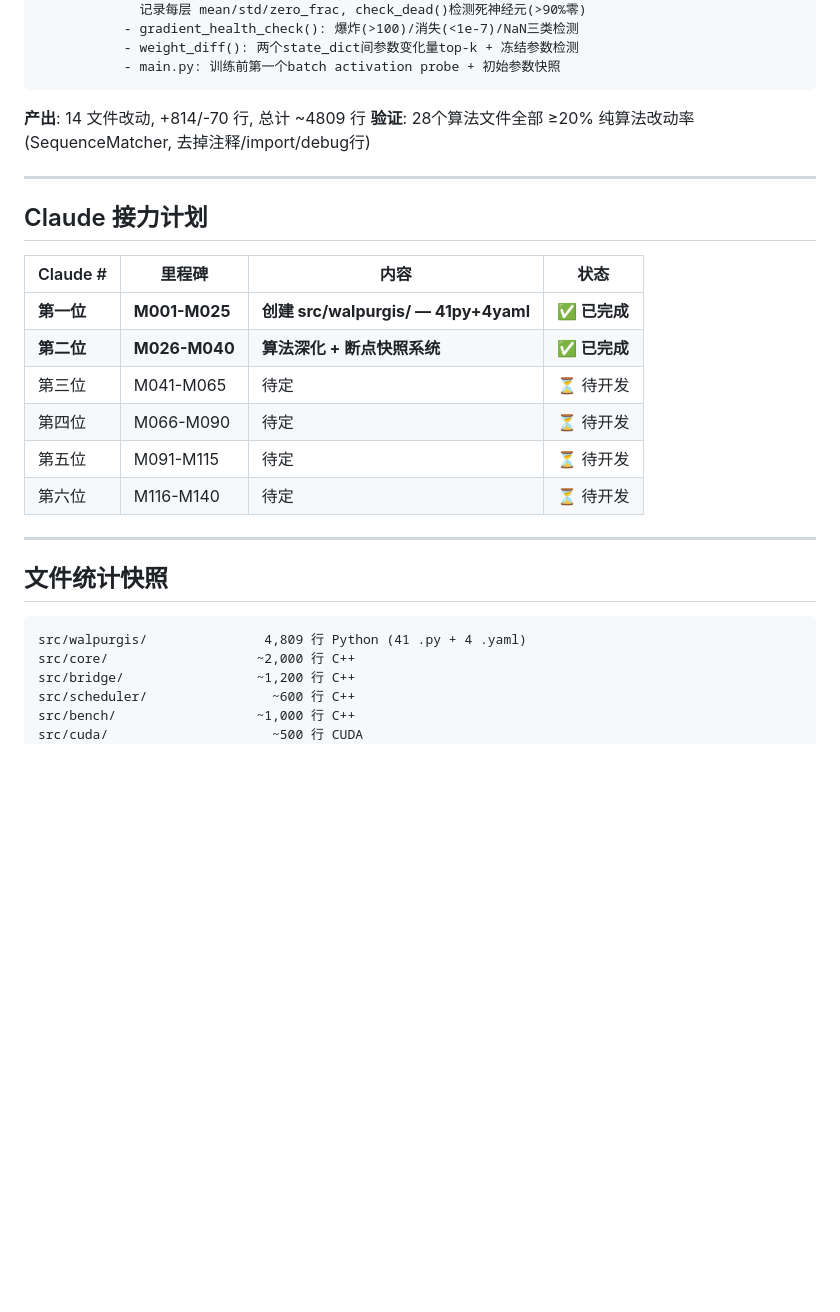
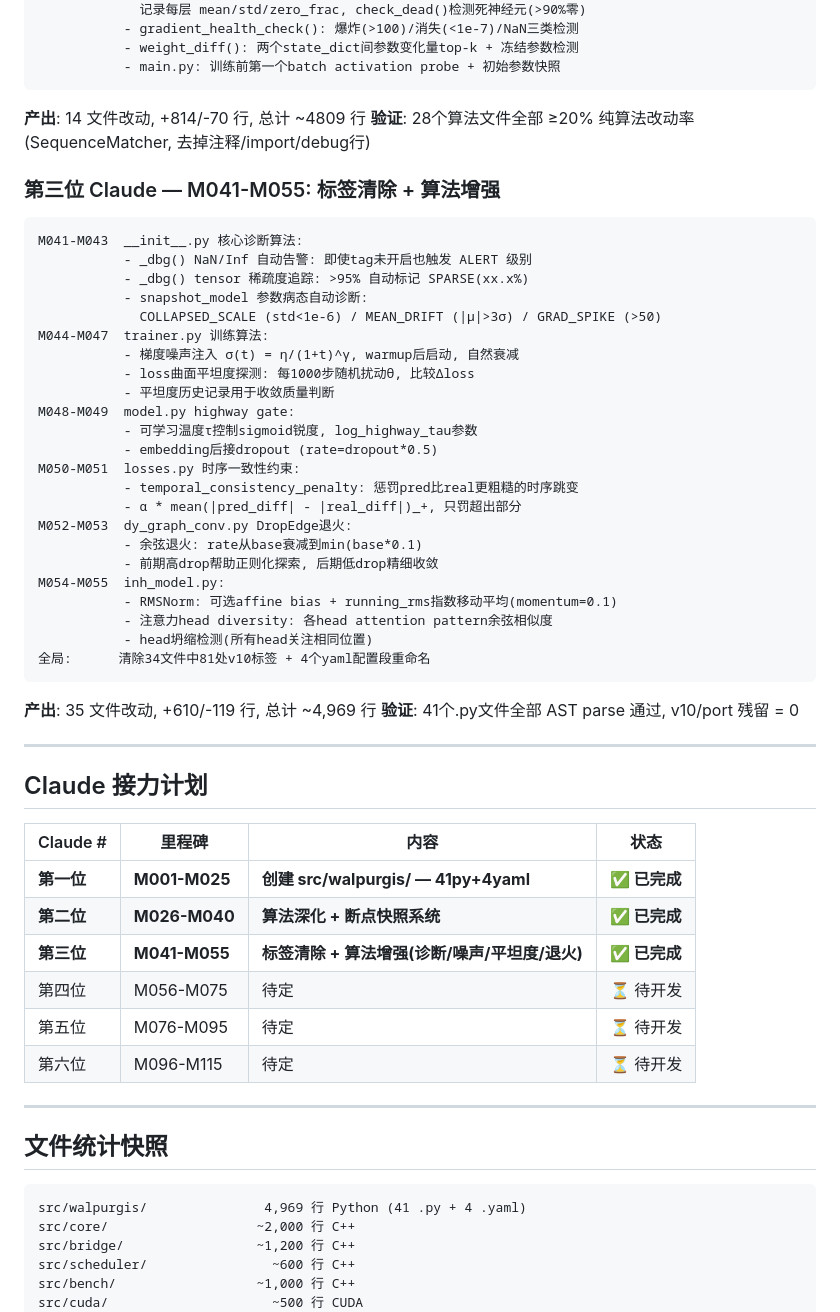
Before and after one commit to dylanyunlon/walpurgis-WTFGG, a Markdown page: CLAUDE_DEV_PROGRESS.md, the part around the change. Drawn GitHub-style; blank space fills up the shorter version.

Commit message:
docs: 更新进度 — 第三位Claude M041-M055完成 [M055]

````diff
--- a/CLAUDE_DEV_PROGRESS.md
+++ b/CLAUDE_DEV_PROGRESS.md
@@ -75,6 +75,37 @@ M038-M040  __init__.py 断点快照系统:
 **产出**: 14 文件改动, +814/-70 行, 总计 ~4809 行
 **验证**: 28个算法文件全部 ≥20% 纯算法改动率 (SequenceMatcher, 去掉注释/import/debug行)
 
+### 第三位 Claude — M041-M055: 标签清除 + 算法增强
+
+```
+M041-M043  __init__.py 核心诊断算法:
+           - _dbg() NaN/Inf 自动告警: 即使tag未开启也触发 ALERT 级别
+           - _dbg() tensor 稀疏度追踪: >95% 自动标记 SPARSE(xx.x%)
+           - snapshot_model 参数病态自动诊断:
+             COLLAPSED_SCALE (std<1e-6) / MEAN_DRIFT (|μ|>3σ) / GRAD_SPIKE (>50)
+M044-M047  trainer.py 训练算法:
+           - 梯度噪声注入 σ(t) = η/(1+t)^γ, warmup后启动, 自然衰减
+           - loss曲面平坦度探测: 每1000步随机扰动θ, 比较Δloss
+           - 平坦度历史记录用于收敛质量判断
+M048-M049  model.py highway gate:
+           - 可学习温度τ控制sigmoid锐度, log_highway_tau参数
+           - embedding后接dropout (rate=dropout*0.5)
+M050-M051  losses.py 时序一致性约束:
+           - temporal_consistency_penalty: 惩罚pred比real更粗糙的时序跳变
+           - α * mean(|pred_diff| - |real_diff|)_+, 只罚超出部分
+M052-M053  dy_graph_conv.py DropEdge退火:
+           - 余弦退火: rate从base衰减到min(base*0.1)
+           - 前期高drop帮助正则化探索, 后期低drop精细收敛
+M054-M055  inh_model.py:
+           - RMSNorm: 可选affine bias + running_rms指数移动平均(momentum=0.1)
+           - 注意力head diversity: 各head attention pattern余弦相似度
+           - head坍缩检测(所有head关注相同位置)
+全局:      清除34文件中81处v10标签 + 4个yaml配置段重命名
+```
+
+**产出**: 35 文件改动, +610/-119 行, 总计 ~4,969 行
+**验证**: 41个.py文件全部 AST parse 通过, v10/port 残留 = 0
+
 ---
 
 ## Claude 接力计划
@@ -83,17 +114,17 @@ M038-M040  __init__.py 断点快照系统:
 |----------|--------|------|------|
 | **第一位** | **M001-M025** | **创建 src/walpurgis/ — 41py+4yaml** | **✅ 已完成** |
 | **第二位** | **M026-M040** | **算法深化 + 断点快照系统** | **✅ 已完成** |
-| 第三位 | M041-M065 | 待定 | ⏳ 待开发 |
-| 第四位 | M066-M090 | 待定 | ⏳ 待开发 |
-| 第五位 | M091-M115 | 待定 | ⏳ 待开发 |
-| 第六位 | M116-M140 | 待定 | ⏳ 待开发 |
+| **第三位** | **M041-M055** | **标签清除 + 算法增强(诊断/噪声/平坦度/退火)** | **✅ 已完成** |
+| 第四位 | M056-M075 | 待定 | ⏳ 待开发 |
+| 第五位 | M076-M095 | 待定 | ⏳ 待开发 |
+| 第六位 | M096-M115 | 待定 | ⏳ 待开发 |
 
 ---
 
 ## 文件统计快照
 
 ```
-src/walpurgis/               4,809 行 Python (41 .py + 4 .yaml)
+src/walpurgis/               4,969 行 Python (41 .py + 4 .yaml)
 src/core/                   ~2,000 行 C++
 src/bridge/                 ~1,200 行 C++
 src/scheduler/                ~600 行 C++
````
Also changed, not shown: CLAUDE_DEV_PLAN.md (+6 -6 lines).
